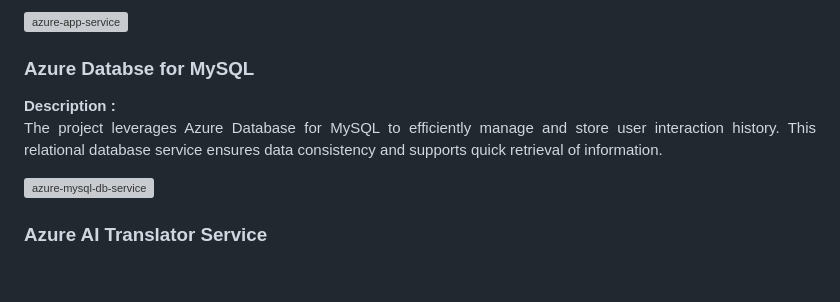
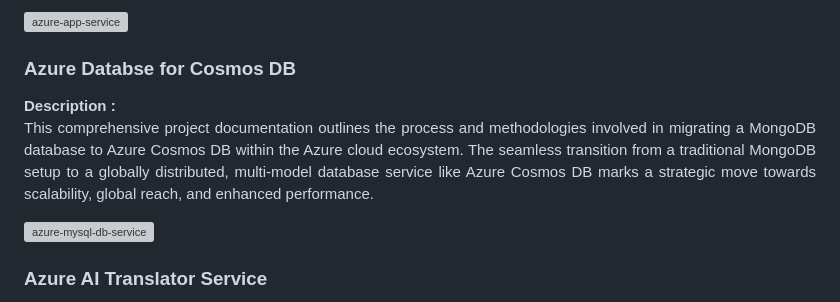
Before and after one commit to nehaabc/text_summarizer, a Markdown page: README.md, the part around the change. Rendered like a GitHub page; blank space fills up the shorter version; grey boxes are pictures that could not be loaded.

```diff
--- a/README.md
+++ b/README.md
@@ -50,8 +50,8 @@ Azure AI Service <br>
 <h3>Azure App Service</h3>
 <b>Description :</b><p align="justify">Azure App Service provides a scalable and reliable hosting environment for the Multilingual Content Hub. It ensures seamless deployment and high availability, facilitating an optimal user experience.</p>
 <img src="https://github.com/AnkeetaGupta/flask-ai-translation/blob/main/screenshots/app-service.png" alt="azure-app-service"></img><br>
-<h3>Azure Databse for MySQL</h3>
-<b>Description :</b><p align="justify"> The project leverages Azure Database for MySQL to efficiently manage and store user interaction history. This relational database service ensures data consistency and supports quick retrieval of information.</p>
+<h3>Azure Databse for Cosmos DB</h3>
+<b>Description :</b><p align="justify"> This comprehensive project documentation outlines the process and methodologies involved in migrating a MongoDB database to Azure Cosmos DB within the Azure cloud ecosystem. The seamless transition from a traditional MongoDB setup to a globally distributed, multi-model database service like Azure Cosmos DB marks a strategic move towards scalability, global reach, and enhanced performance.</p>
 <img src="https://github.com/AnkeetaGupta/flask-ai-translation/blob/main/screenshots/app-db.png" alt="azure-mysql-db-service"></img><br>
 <h3>Azure AI Translator Service</h3>
 <b>Description :</b><p align="justify">Azure AI Translator Service is the engine behind the Multilingual Content Hub's language translation capabilities. It employs advanced natural language processing to deliver accurate and contextually relevant translations.</p><br>
```
